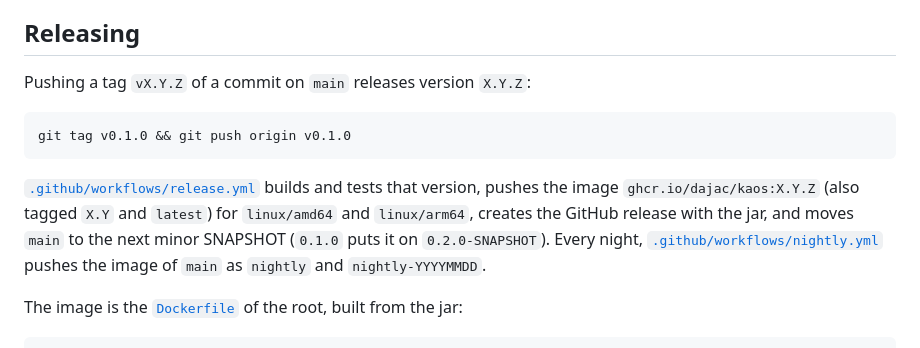
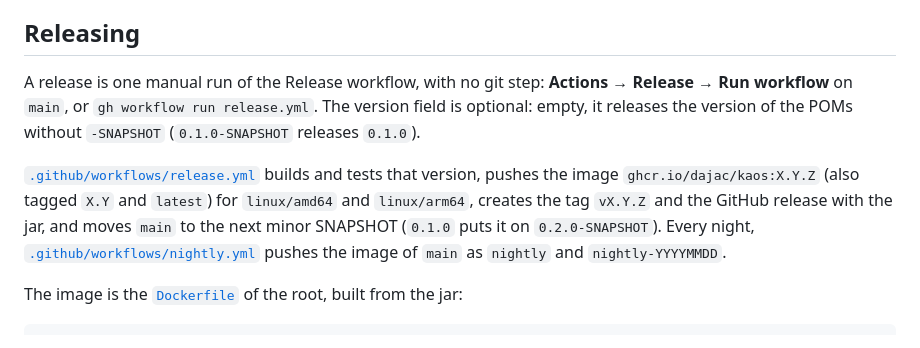
Before and after one commit to dajac/kaos, a Markdown page: CONTRIBUTING.md, the part around the change. GitHub-like rendering.

Commit message:
Describe the release as a manual run of the workflow
Co-Authored-By: Claude Opus 5.5 <noreply@anthropic.com>
Claude-Session: https://claude.ai/code/session_01GqXeHtFKPYH9CoTpR89NPv

````diff
--- a/CONTRIBUTING.md
+++ b/CONTRIBUTING.md
@@ -95,17 +95,18 @@ and the frontend.
 
 ## Releasing
 
-Pushing a tag `vX.Y.Z` of a commit on `main` releases version `X.Y.Z`:
-
-```sh
-git tag v0.1.0 && git push origin v0.1.0
-```
+A release is one manual run of the Release workflow, with no git step:
+**Actions → Release → Run workflow** on `main`, or
+`gh workflow run release.yml`. The version field is optional: empty, it
+releases the version of the POMs without `-SNAPSHOT` (`0.1.0-SNAPSHOT`
+releases `0.1.0`).
 
 [`.github/workflows/release.yml`](.github/workflows/release.yml) builds
 and tests that version, pushes the image `ghcr.io/dajac/kaos:X.Y.Z`
 (also tagged `X.Y` and `latest`) for `linux/amd64` and `linux/arm64`,
-creates the GitHub release with the jar, and moves `main` to the next
-minor SNAPSHOT (`0.1.0` puts it on `0.2.0-SNAPSHOT`). Every night,
+creates the tag `vX.Y.Z` and the GitHub release with the jar, and
+moves `main` to the next minor SNAPSHOT (`0.1.0` puts it on
+`0.2.0-SNAPSHOT`). Every night,
 [`.github/workflows/nightly.yml`](.github/workflows/nightly.yml)
 pushes the image of `main` as `nightly` and `nightly-YYYYMMDD`.
 
````
